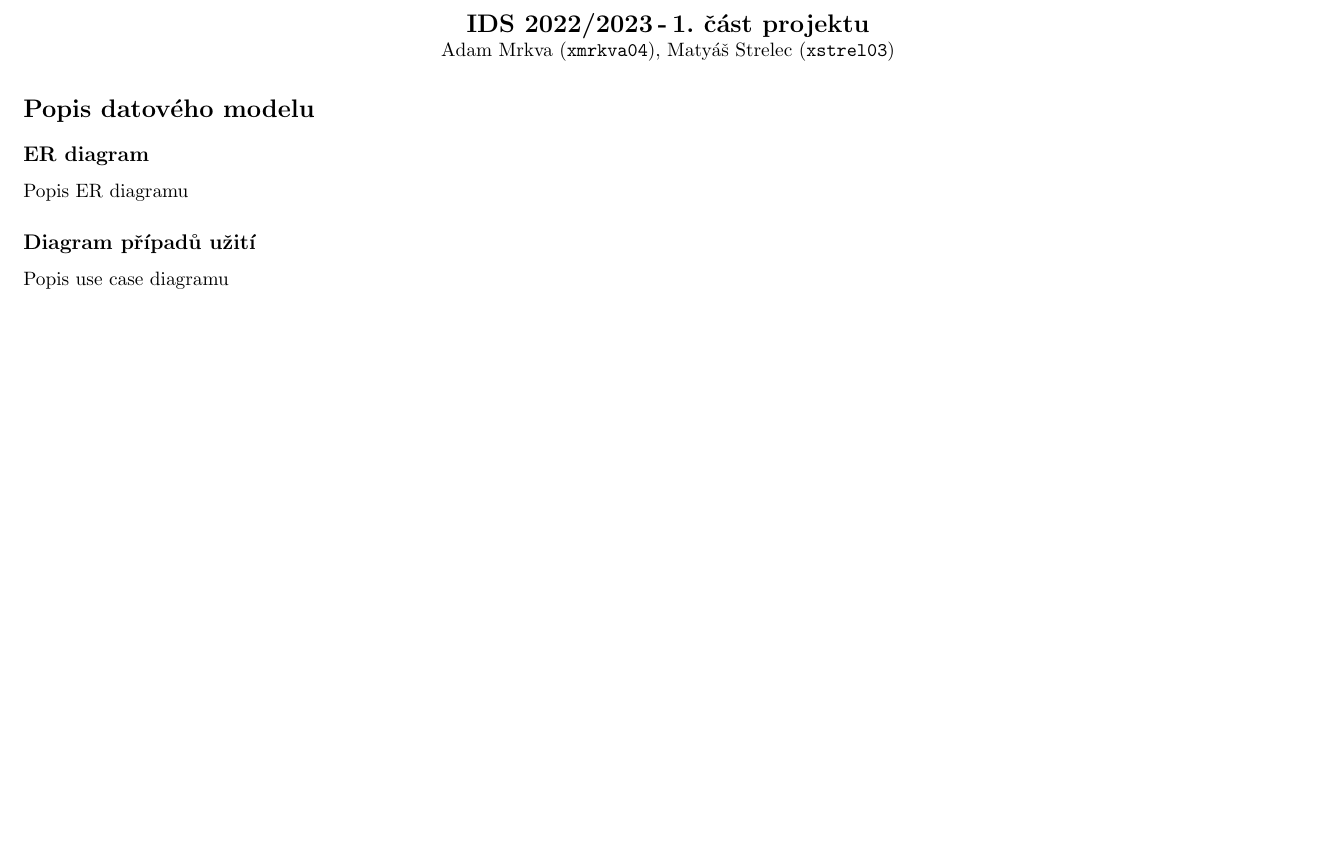
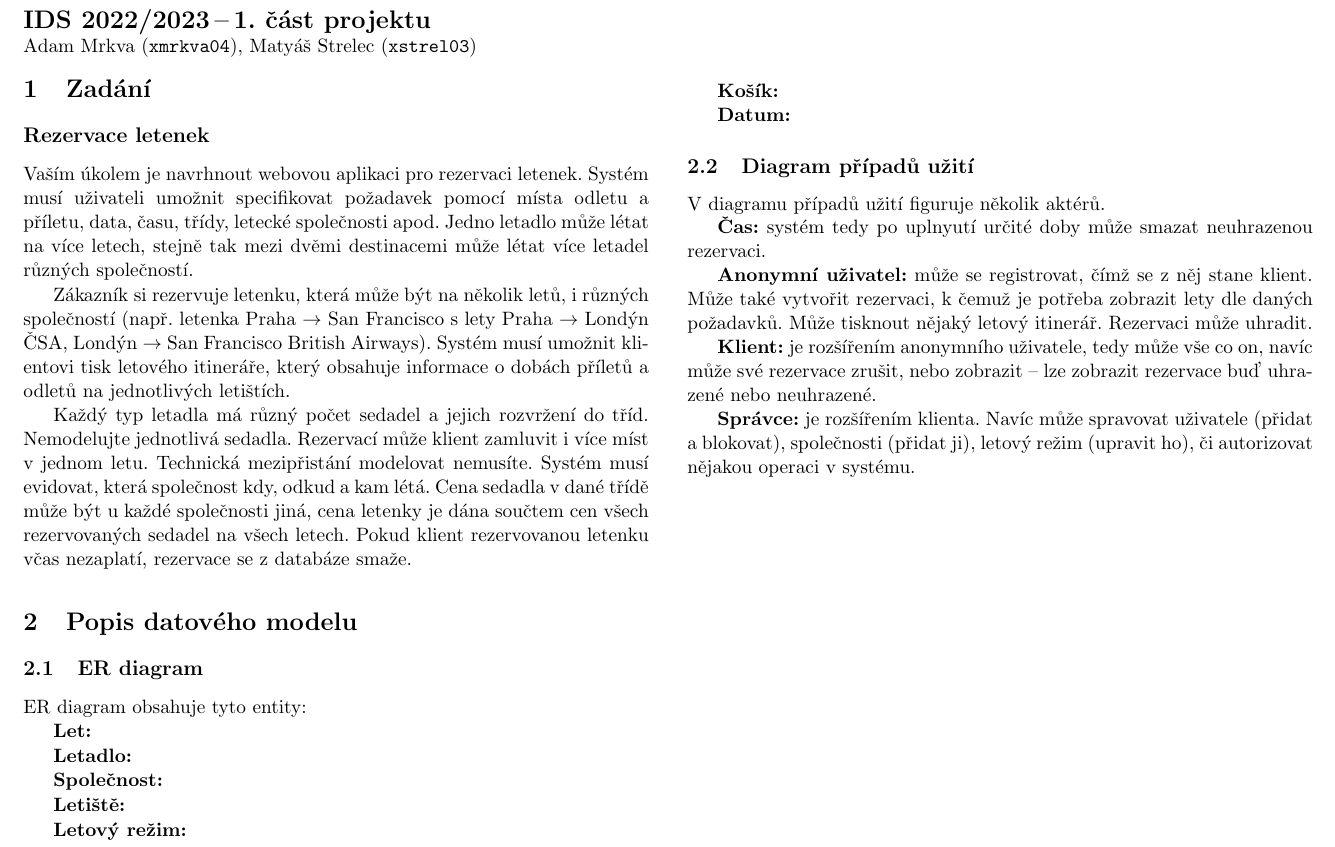
Before and after one commit to mstrlc/ids-project, a LaTeX document (doc.tex): part of page 1 of 3, cut so that both start at the same text, the shorter picture padded with empty space. Compiled offline with pdfLaTeX.

Commit message:
add text to doc

```diff
--- a/doc.tex
+++ b/doc.tex
@@ -5,2 +7 @@
 \usepackage[utf8]{inputenc}
-\usepackage[left=2cm,right=2cm,text={18cm,24cm},top=2cm]{geometry}
@@ -7,20 +11,51 @@
 
 \begin{document}
-    \begin{center}
-        \Large{\textbf{IDS 2022/2023\,-\,1.~část projektu}} \\ \normalsize
-        Adam Mrkva (\verb|xmrkva04|), Matyáš Strelec (\verb|xstrel03|)
-    \end{center}
+{
+\noindent
+\Large{\textbf{IDS 2022/2023\,--\,1.~část projektu}} \\ \normalsize
+Adam Mrkva (\verb|xmrkva04|), Matyáš Strelec (\verb|xstrel03|)}
 
-\section*{Popis datového modelu}
+\begin{multicols*}{2}
+
+\section{Zadání}
+
+\subsection*{Rezervace letenek}
+
+Vaším úkolem je navrhnout webovou aplikaci pro rezervaci letenek. Systém musí uživateli umožnit specifikovat požadavek pomocí místa odletu a příletu, data, času, třídy, letecké společnosti apod. Jedno letadlo může létat na více letech, stejně tak mezi dvěmi destinacemi může létat více letadel různých společností.
+
+Zákazník si rezervuje letenku, která může být na několik letů, i různých společností (např. letenka Praha $\rightarrow$ San Francisco s lety Praha $\rightarrow$ Londýn ČSA, Londýn $\rightarrow$ San Francisco British Airways). Systém musí umožnit klientovi tisk letového itineráře, který obsahuje informace o dobách příletů a odletů na jednotlivých letištích.
+
+Každý typ letadla má různý počet sedadel a jejich rozvržení do tříd. Nemodelujte jednotlivá sedadla. Rezervací může klient zamluvit i více míst v jednom letu. Technická mezipřistání modelovat nemusíte. Systém musí evidovat, která společnost kdy, odkud a kam létá. Cena sedadla v dané třídě může být u každé společnosti jiná, cena letenky je dána součtem cen všech rezervovaných sedadel na všech letech. Pokud klient rezervovanou letenku včas nezaplatí, rezervace se z databáze smaže.
+
+\section{Popis datového modelu}
+
+\subsection{ER diagram}
+ER diagram obsahuje tyto entity:
+
+\textbf{Let:}
+
+\textbf{Letadlo:}
+
+\textbf{Společnost:}
+
+\textbf{Letiště:}
+
+\textbf{Letový režim:}
+
+\textbf{Košík:}
+
+\textbf{Datum:}
 
 
-\subsection*{\ref{1}ER diagram}
-Popis ER diagramu
+\subsection{Diagram případů užití}
+V diagramu případů užití figuruje několik aktérů.
 
+\textbf{Čas:} systém tedy po uplnyutí určité doby může smazat neuhrazenou rezervaci.
 
-\subsection*{Diagram případů užití}
-Popis use case diagramu
+\textbf{Anonymní uživatel:} může se registrovat, čímž se z něj stane klient. Může také vytvořit rezervaci, k čemuž je potřeba zobrazit lety dle daných požadavků. Může tisknout nějaký letový itinerář. Rezervaci může uhradit.
 
+\textbf{Klient:} je rozšířením anonymního uživatele, tedy může vše co on, navíc může své rezervace zrušit, nebo zobrazit – lze zobrazit rezervace buď uhrazené nebo neuhrazené.
 
-\newpage
+\textbf{Správce:} je rozšířením klienta. Navíc může spravovat uživatele (přidat a blokovat), společnosti (přidat ji), letový režim (upravit ho), či autorizovat nějakou operaci v systému.
 
+\end{multicols*}
```
Also changed, not shown: doc.tex (47 more changed lines).
